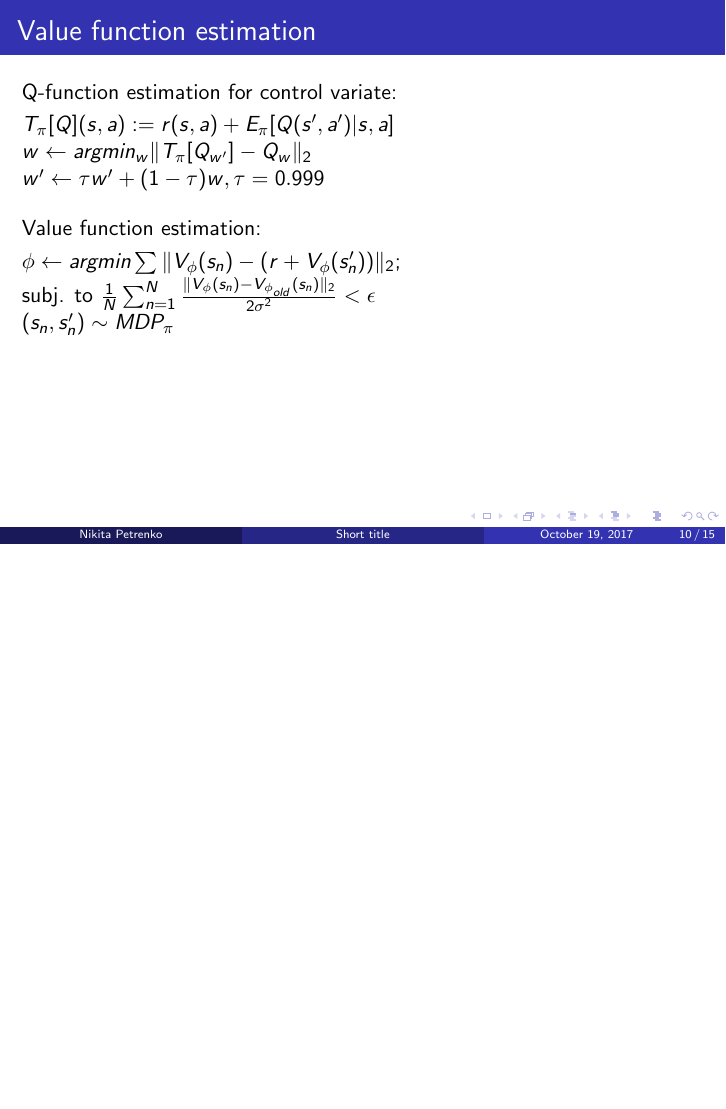
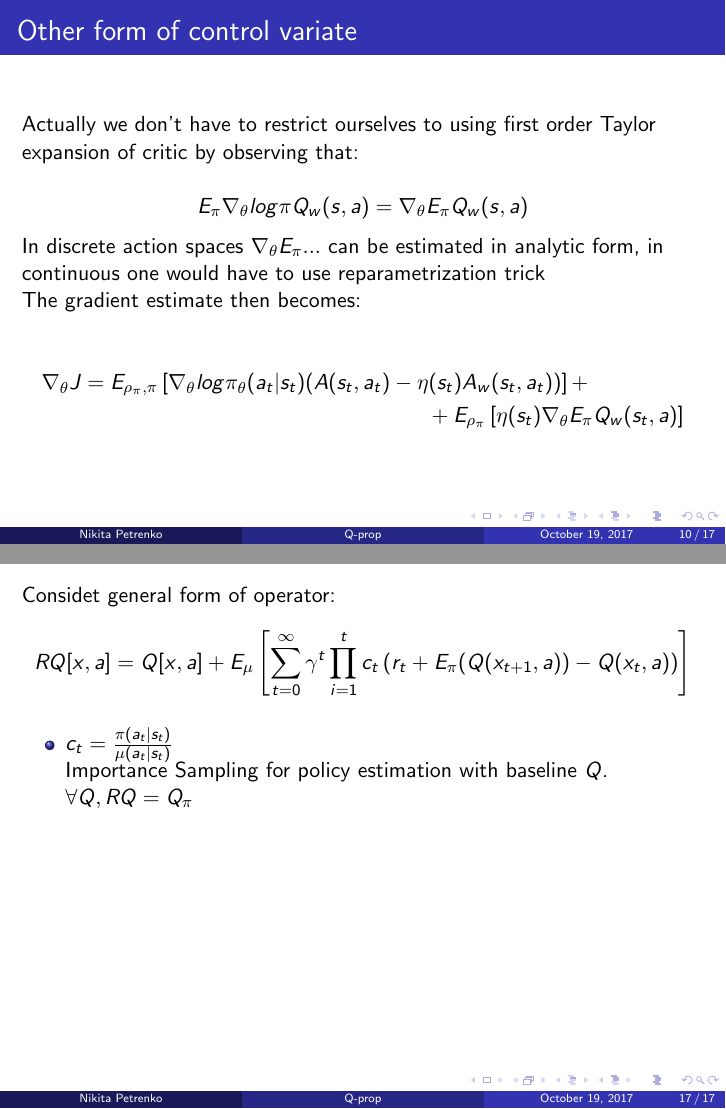
Before and after one commit to npetrenko/q-prop-talk, LaTeX slides (RL_Off_policy_methods.tex): page 10 of 15 before the commit and pages 10 and 17 of 17 after it, the two joined at a grey line, the shorter picture padded with empty space. Compiled offline with pdfLaTeX.

Commit message:
final q-prop touches

```diff
--- a/RL_Off_policy_methods.tex
+++ b/RL_Off_policy_methods.tex
@@ -79,12 +79,13 @@
 \usepackage{graphicx} % Allows including images
 \usepackage{booktabs} % Allows the use of \toprule, \midrule and \bottomrule in tables
 \usepackage{amsmath}
+\usepackage{setspace}
 
 %----------------------------------------------------------------------------------------
 %   TITLE PAGE
 %----------------------------------------------------------------------------------------
 
-\title[Short title]{Baselines and ER in policy gradient learning} % The short title appears at the bottom of every slide, the full title is only on the title page
+\title[Q-prop]{Baselines and ER in policy gradient learning} % The short title appears at the bottom of every slide, the full title is only on the title page
 
 \author{Nikita Petrenko} % Your name
 
@@ -279,5 +280,19 @@ $\eta(s_t) = sgn(Cov)$
 
 \end{frame}
 
+\subsection{Other form of control variate}
+\begin{frame}
+\frametitle{Other form of control variate}
+Actually we don't have to restrict ourselves to using first order Taylor expansion of critic by observing that:\\
+\begin{equation*}
+E_\pi \nabla_\theta log \pi Q_w (s, a) = \nabla_\theta E_\pi Q_w (s,a)
+\end{equation*}
+In discrete action spaces $\nabla_\theta E_\pi ... $ can be estimated in analytic form, in continuous one would have to use reparametrization trick\\
+The gradient estimate then becomes:\\
+\begin{multline*}
+\nabla_{\theta} J = E_{\rho_\pi, \pi} \left[ \nabla_{\theta} log \pi_\theta ( a_t | s_t) (A(s_t, a_t) - \eta(s_t) A_w (s_t,a_t)) \right] + \\ + E_{\rho_\pi} \left[ \eta(s_t) \nabla_\theta E_\pi Q_w (s_t,a) \right]
+\end{multline*}
+
+\end{frame}
+
 \subsection{Value function estimation}
-\begin{frame}[t]
@@ -346,4 +390,20 @@ Proposed extention:
 
 \end{frame}
 
+\section{RETRACE}
+
+\begin{frame}[t]
+Considet general form of operator:
+\begin{equation*}
+R Q [x,a] = Q[x,a] + E_\mu \left[ \sum_{t=0}^\infty \gamma^t \prod_{i=1}^{t} c_t \left( r_t + E_\pi(Q(x_{t+1},a)) - Q(x_t,a) \right) \right]
+\end{equation*}
+
+\begin{itemize}
+\item $c_t = \frac{\pi(a_t | s_t) }{\mu(a_t | s_t)}$ \\
+Importance Sampling for policy estimation with baseline $Q$. $\forall Q,  R Q = Q_\pi$
+
+\end{itemize}
+
+\end{frame}
+
 \end{document}
```
Also changed, not shown: RL_Off_policy_methods.tex (37 more changed lines).
